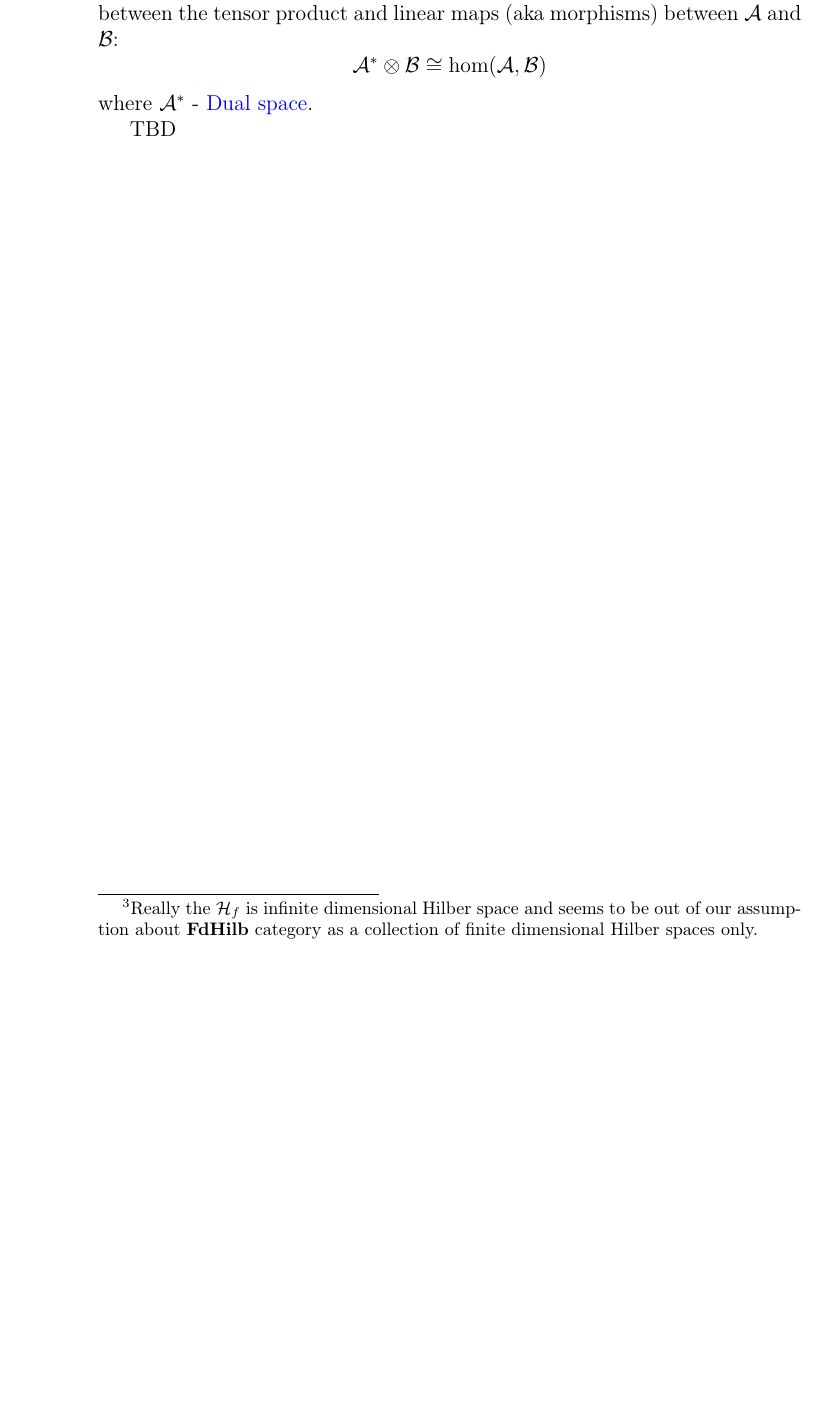
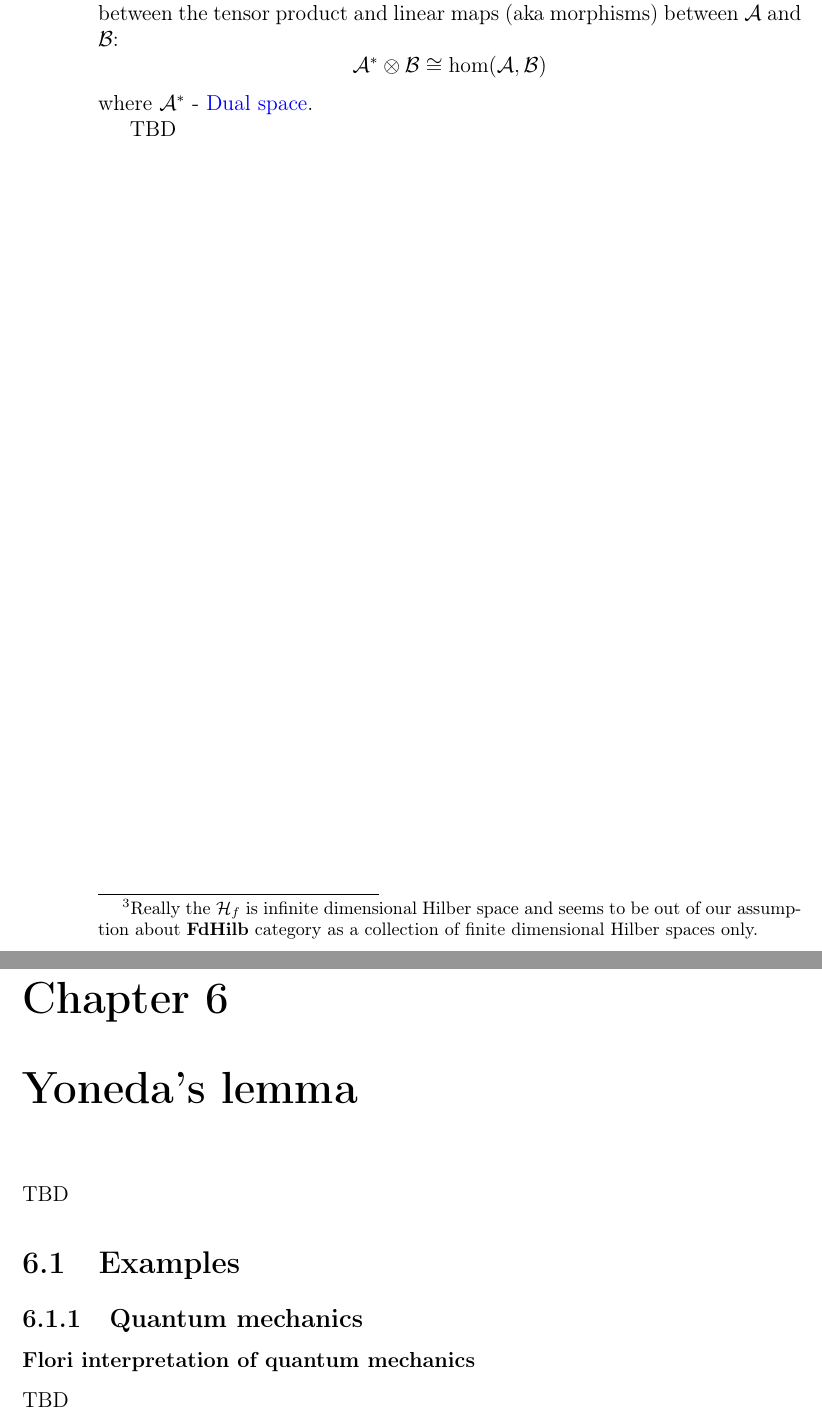
Before and after one commit to ivanmurashko/articles, a LaTeX book (cattheory/cattheory.tex, which reads cattheory/yoneda.tex): part of page 50 of 55 before the commit and two parts of pages 50 and 51 of 57 after it, the two joined at a grey line, cut so that both start at the same text, the shorter picture padded with empty space. Compiled offline with pdfLaTeX; a missing bibliography style is replaced by a similar one.

Commit message:
cattheory: yoneda stub

```diff
--- a/cattheory/cattheory.tex
+++ b/cattheory/cattheory.tex
@@ -316,6 +316,7 @@
 \input ./functors.tex
 \input ./nt.tex
 \input ./monads.tex
+\input ./yoneda.tex
 
 \printindex
 \bibliographystyle{gost780s}
--- /dev/null
+++ b/cattheory/yoneda.tex
@@ -0,0 +1,11 @@
+%% -*- coding:utf-8 -*-
+\chapter{Yoneda's lemma}
+
+TBD
+
+\section{Examples}
+
+\subsection{Quantum mechanics}
+
+\subsubsection{Flori interpretation of quantum mechanics}
+TBD
```
Also changed, not shown: cattheory/cattheory.pdf.
